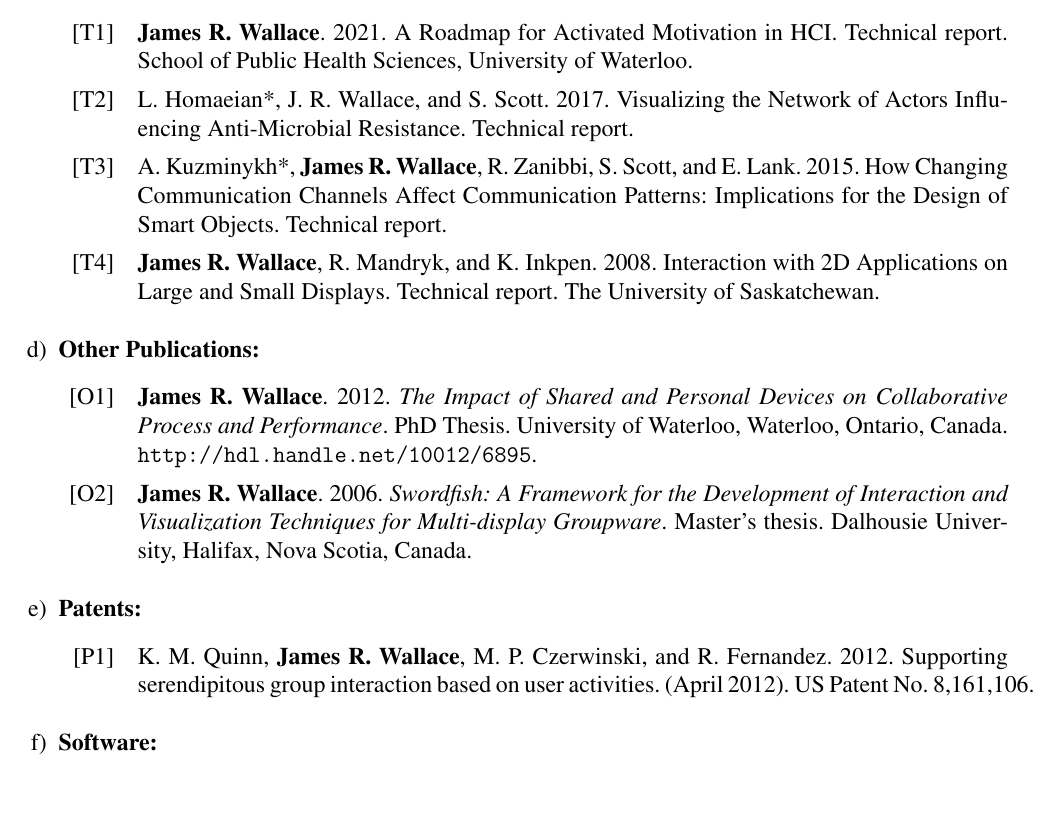
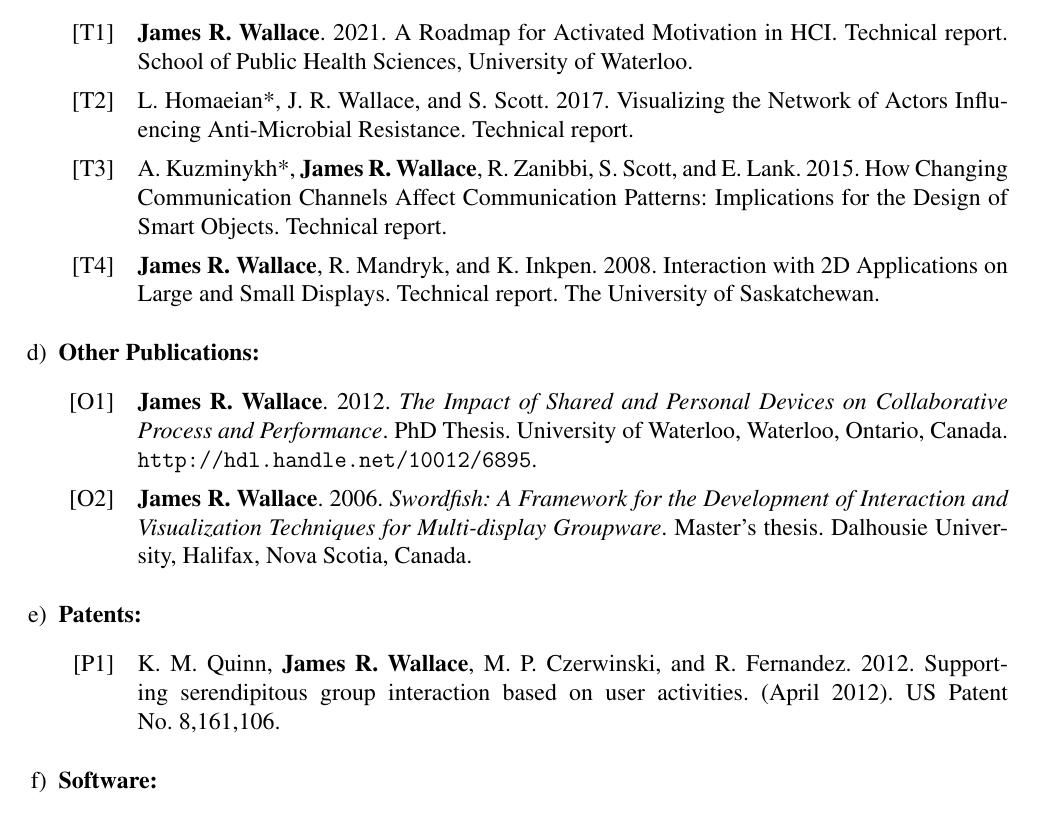
Before and after one commit to JimWallace/APR---Waterloo-Health-CV, a LaTeX document (main.tex, which reads template/cv-layout.tex): part of page 10 of 17, cut so that both start at the same text. Compiled offline with pdfLaTeX.

Commit message:
Let bibliography lines stretch instead of running into the margin
Five entries (a patent, two talks, two students) had an overfull line
because the next word could not be hyphenated: names, hyphenated compounds
such as "co-supervised", a subreddit path. \emergencystretch only acts on
paragraphs that have no acceptable breaks without it, so every other entry
is unchanged. 1em was the smallest value that cleared all five; 1.5em
leaves room for future entries.

Four entries rewrap; the patent and one student gain a line. Page count
and every page's first and last line are unchanged (main 19, apr 22).

Co-Authored-By: Claude Opus 5.5 <noreply@anthropic.com>
Claude-Session: https://claude.ai/code/session_01Lj65UbkJ4Yp46fSehLhSvJ

```diff
--- a/template/cv-layout.tex
+++ b/template/cv-layout.tex
@@ -28,6 +28,12 @@
 % Keep each bibliography entry on one page.
 \AtBeginBibliography{\interlinepenalty=10000\relax}
 
+% Bibliography entries (publications, students) are full of words TeX cannot
+% hyphenate: names, hyphenated compounds, paths. Let a line stretch a little
+% more when the only alternative is to run into the margin; entries that
+% already fit are typeset exactly as before.
+\AtBeginBibliography{\emergencystretch=1.5em\relax}
+
 % Never break between a line and the list that follows it (a heading and its
 % first item). LaTeX's default slightly encourages a break there.
 \makeatletter
```
